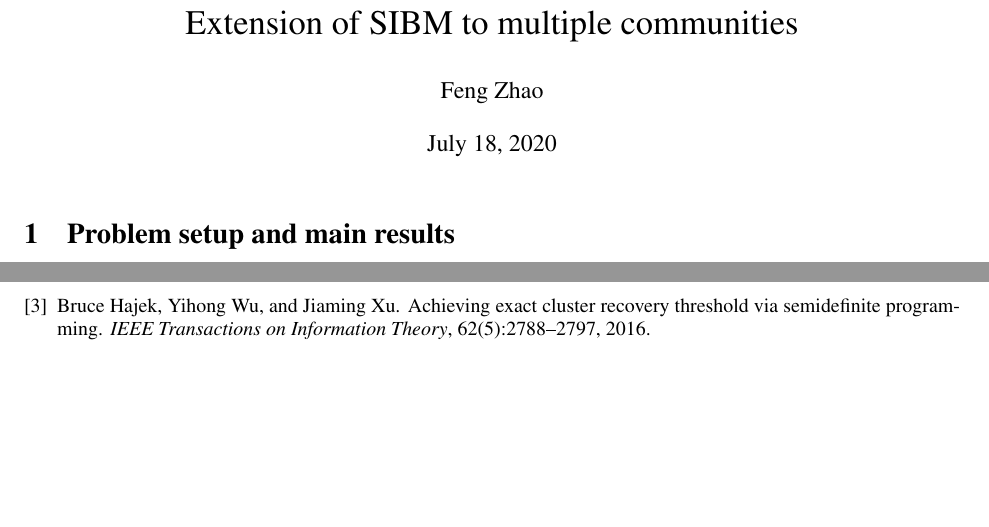
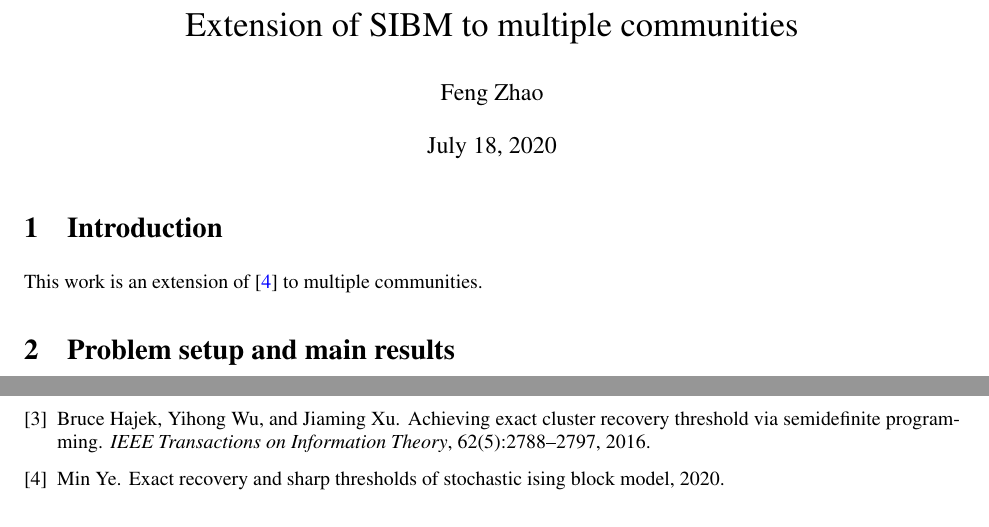
Before and after one commit to zhaofeng-shu33/SIBM, a LaTeX document (extension.tex): two parts of pages 1 and 42 of 42, joined at a grey line, cut so that both start at the same text, the shorter picture padded with empty space. Compiled offline with pdfLaTeX.

Commit message:
add reference for extension

```diff
--- a/extension.tex
+++ b/extension.tex
@@ -4,7 +4,8 @@
 \author{Feng Zhao}
 \begin{document}
 \maketitle
-
+\section{Introduction}
+This work is an extension of \cite{ye2020exact} to multiple communities.
 \section{Problem setup and main results} \label{s:Preliminaries}
 We first recall the definition of Symmetric Stochastic Block Model (SSBM) with $k$ communities and the definition of Ising model with $k$ state (See Definition 4 in \cite{Abbe17}).
 \begin{definition}[SSBM with $k$ communities] \label{def:SSBM}
```
